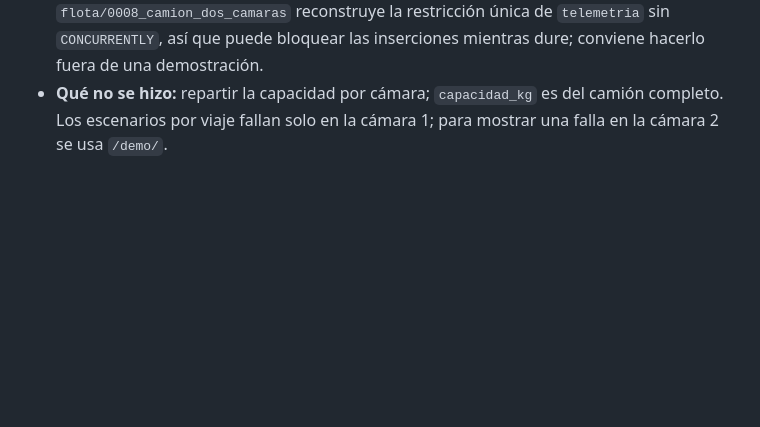
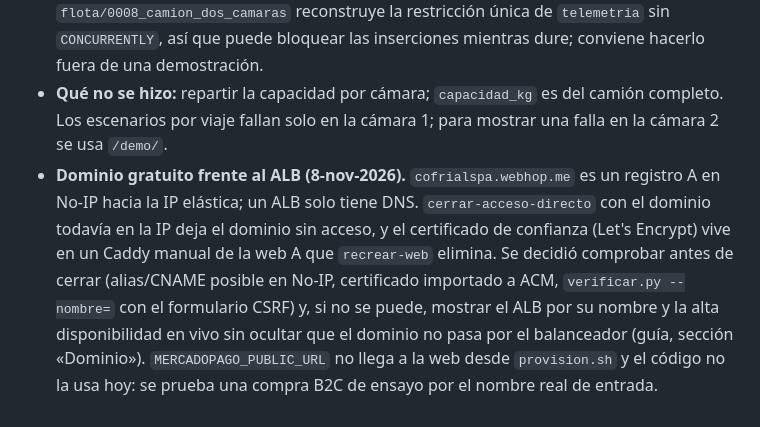
Before and after one commit to leftra123/cofrial-spa, a Markdown page: docs/decisiones.md, the part around the change. Drawn GitHub-style; blank space fills up the shorter version.

```diff
--- a/docs/decisiones.md
+++ b/docs/decisiones.md
@@ -390,3 +390,4 @@ Eric pidió una pantalla donde él y el profesor vean, con datos en vivo, de qu
 - **Uso de la flota:** para un solo rango se prefiere un camión simple, porque los de dos cámaras son escasos; si no hay uno simple libre, sirve uno de dos cámaras.
 - **Despliegue:** primero la web, que migra la base, y después reiniciar el simulador, que lee la segunda cámara al arrancar y ya inserta la columna `camara`. `flota/0008_camion_dos_camaras` reconstruye la restricción única de `telemetria` sin `CONCURRENTLY`, así que puede bloquear las inserciones mientras dure; conviene hacerlo fuera de una demostración.
 - **Qué no se hizo:** repartir la capacidad por cámara; `capacidad_kg` es del camión completo. Los escenarios por viaje fallan solo en la cámara 1; para mostrar una falla en la cámara 2 se usa `/demo/`.
+- **Dominio gratuito frente al ALB (8-nov-2026).** `cofrialspa.webhop.me` es un registro A en No-IP hacia la IP elástica; un ALB solo tiene DNS. `cerrar-acceso-directo` con el dominio todavía en la IP deja el dominio sin acceso, y el certificado de confianza (Let's Encrypt) vive en un Caddy manual de la web A que `recrear-web` elimina. Se decidió comprobar antes de cerrar (alias/CNAME posible en No-IP, certificado importado a ACM, `verificar.py --nombre=` con el formulario CSRF) y, si no se puede, mostrar el ALB por su nombre y la alta disponibilidad en vivo sin ocultar que el dominio no pasa por el balanceador (guía, sección «Dominio»). `MERCADOPAGO_PUBLIC_URL` no llega a la web desde `provision.sh` y el código no la usa hoy: se prueba una compra B2C de ensayo por el nombre real de entrada.
```
Also changed, not shown: docs/guia-pruebas-aws.md (+13 -0 lines).
